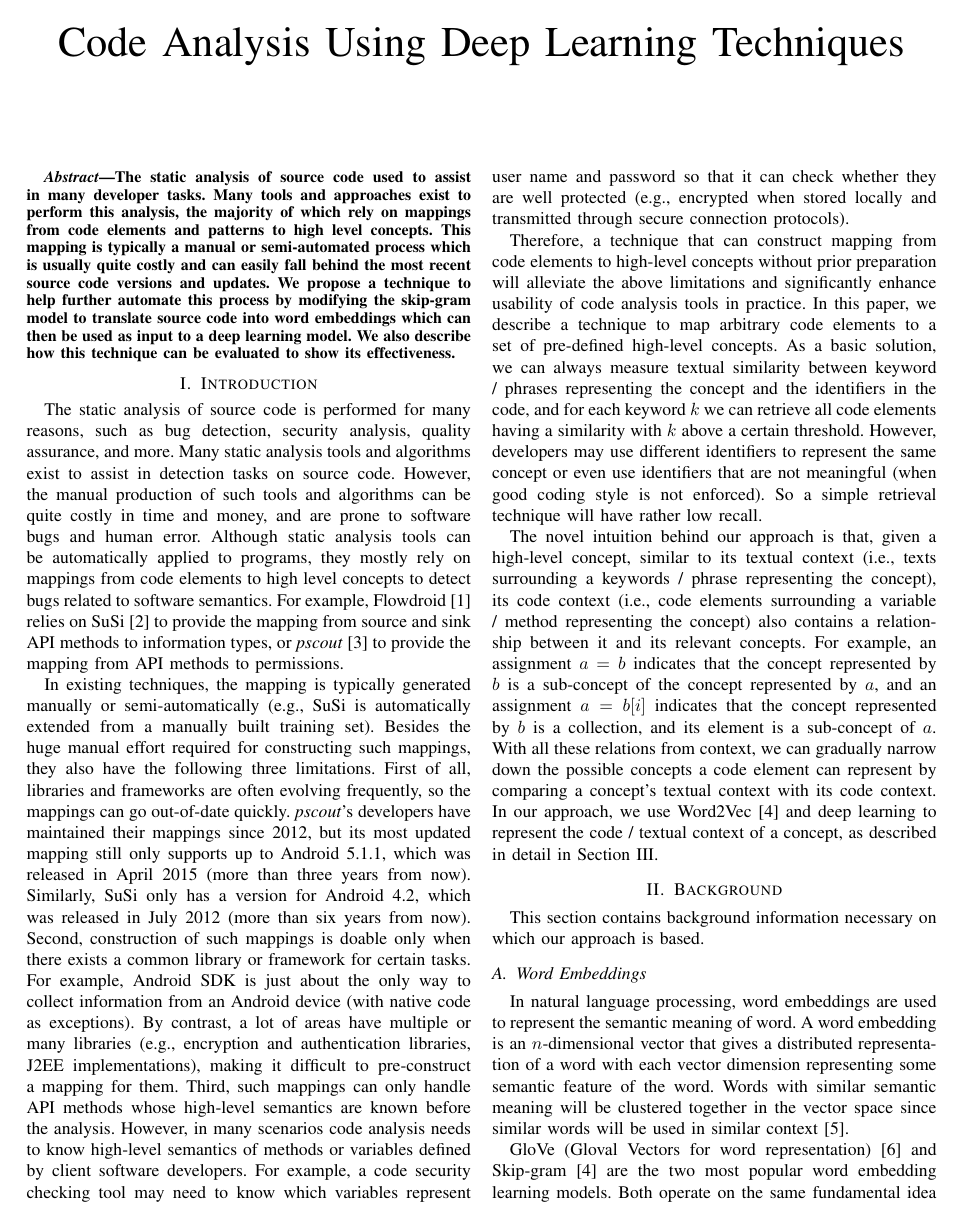
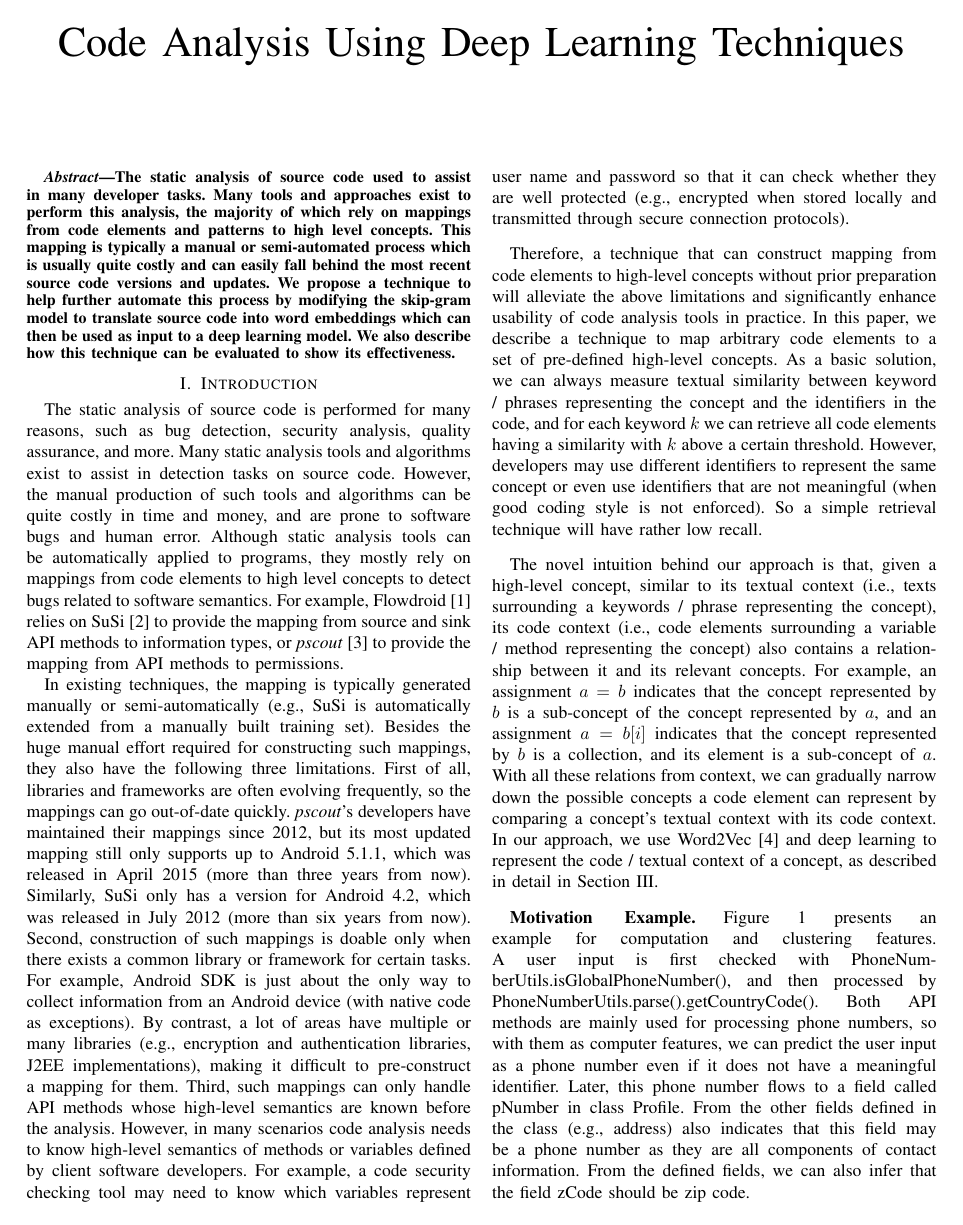
Before and after one commit to jheaps/ICSE_NIER_CodeAnalysisUsingDeepLearning, a LaTeX paper (CodeAnalysisUsingDeepLearning.tex, which reads content/introduction.tex): page 1 of 3 before the commit and page 1 of 4 after it. The pictures show the PDF file CodeAnalysisUsingDeepLearning.pdf that the author committed with the source.

Commit message:
add a motivation example

```diff
--- a/content/introduction.tex
+++ b/content/introduction.tex
@@ -9,3 +9,10 @@ In existing techniques, the mapping is typically generated manually or semi-auto
 Therefore, a technique that can construct mapping from code elements to high-level concepts without prior preparation will alleviate the above limitations and significantly enhance usability of code analysis tools in practice. In this paper, we describe a technique to map arbitrary code elements to a set of pre-defined high-level concepts. As a basic solution, we can always measure textual similarity between keyword / phrases representing the concept and the identifiers in the code, and for each keyword $k$ we can retrieve all code elements having a similarity with $k$ above a certain threshold. However, developers may use different identifiers to represent the same concept or even use identifiers that are not meaningful (when good coding style is not enforced). So a simple retrieval technique will have rather low recall.
 
 The novel intuition behind our approach is that, given a high-level concept, similar to its textual context (i.e., texts surrounding a keywords / phrase representing the concept), its code context (i.e., code elements surrounding a variable / method representing the concept) also contains a relationship between it and its relevant concepts. For example, an assignment $a = b$ indicates that the concept represented by $b$ is a sub-concept of the concept represented by $a$, and an assignment $a = b[i]$ indicates that the concept represented by $b$ is a collection, and its element is a sub-concept of $a$. With all these relations from context, we can gradually narrow down the possible concepts a code element can represent by comparing a concept's textual context with its code context. In our approach, we use Word2Vec~\cite{mikolov2013efficient} and deep learning to represent the code / textual context of a concept, as described in detail in Section~\ref{approach}.
+
+
+\textbf{Motivation Example.} Figure~\ref{example} presents an example for computation and clustering features. A user input is first checked with PhoneNumberUtils.isGlobalPhoneNumber(), and then processed by PhoneNumberUtils.parse().getCountryCode(). Both API methods are mainly used for processing phone numbers, so with them as computer features, we can predict the user input as a phone number even if it does not have a meaningful identifier. Later, this phone number flows to a field called pNumber in class Profile. From the other fields defined in the class (e.g., address) also indicates that this field may be a phone number as they are all components of contact information. From the defined fields, we can also infer that the field zCode should be zip code.
+
+\begin{figure*}
+	\centering
+	\includegraphics[width=\textwidth]{figures/example_computationOld.png}
```
Also changed, not shown: CodeAnalysisUsingDeepLearning.pdf, figures/example_computationOld.png (added), content/introduction.tex (3 more changed lines), 1 other file.
